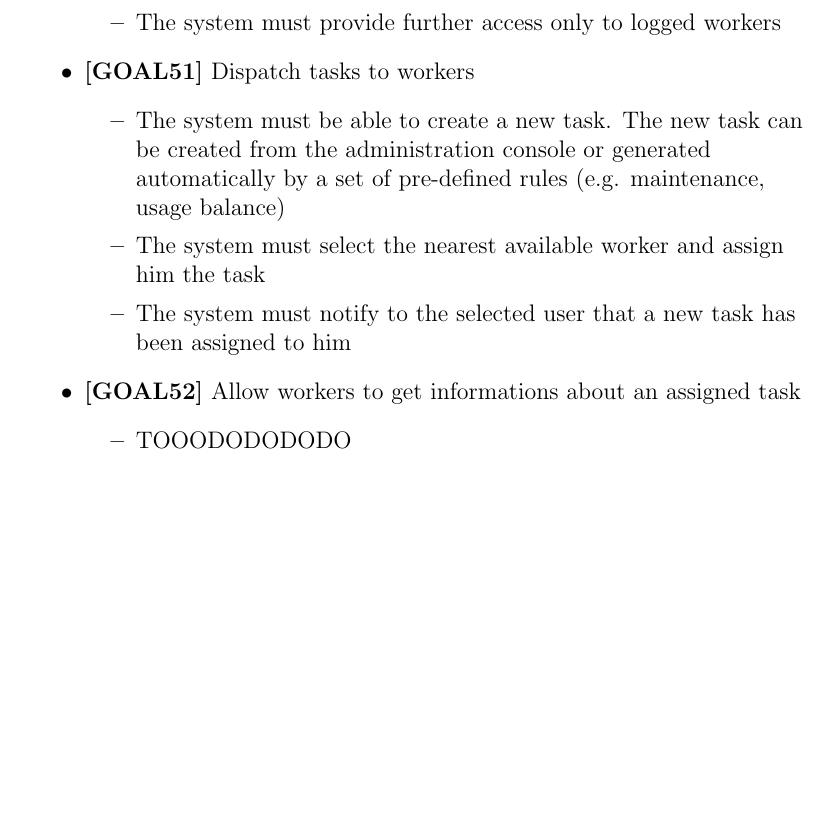
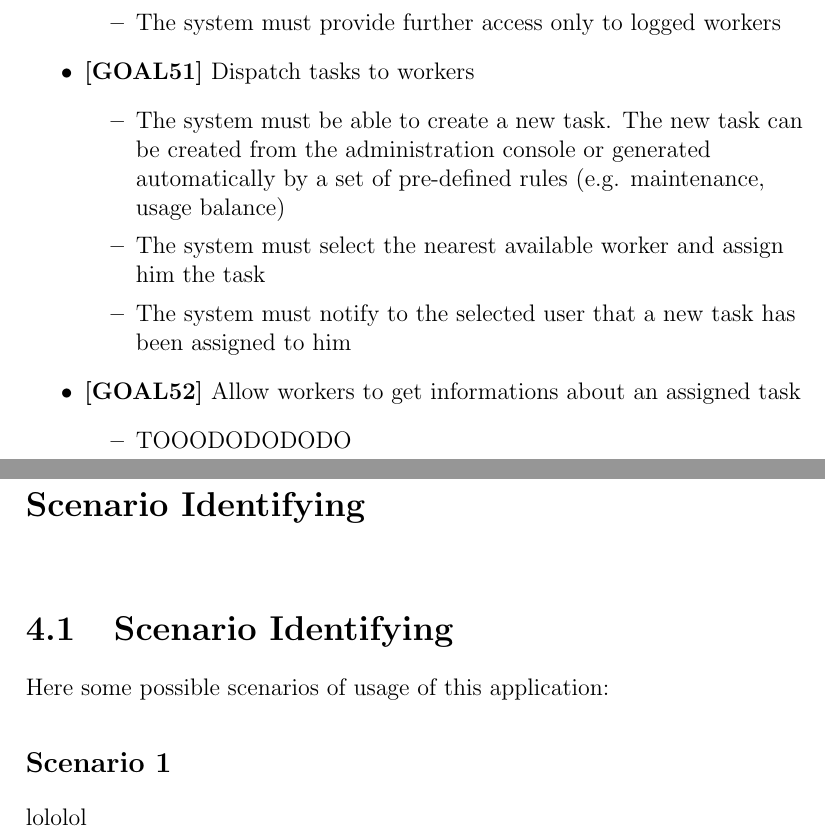
Before and after one commit to nicomon24/SE2-2016, a LaTeX book (rasd.tex, which reads chapters/scenarioidentifying.tex): part of page 9 of 9 before the commit and two parts of pages 9 and 10 of 10 after it, the two joined at a grey line, cut so that both start at the same text, the shorter picture padded with empty space. Compiled offline with pdfLaTeX.

Commit message:
added scenarios

```diff
--- /dev/null
+++ b/chapters/scenarioidentifying.tex
@@ -0,0 +1,7 @@
+\section{Scenario Identifying}
+Here some possible scenarios of usage of this application:\\
+\bigbreak
+\bigbreak
+\textbf{\large Scenario 1}
+\bigbreak
+lololol
--- a/rasd.tex
+++ b/rasd.tex
@@ -25,6 +25,8 @@
 	\input{./chapters/actors.tex}
 	\chapter{Requirements}\label{cap:Requirements}
 	\input{./chapters/requirements.tex}
+	\chapter{Scenario Identifying}\label{cap:ScenarioIdentifying}
+	\input{./chapters/scenarioidentifying.tex}
 	\end{flushleft}
 
 \end{document}
```
Also changed, not shown: 1 other file.
